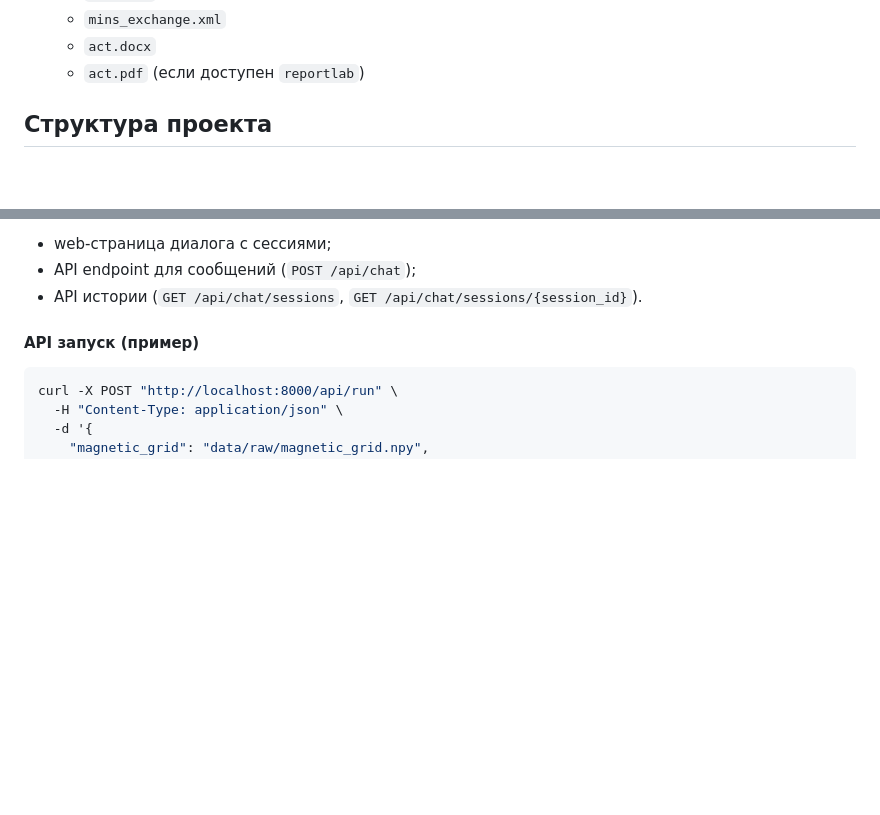
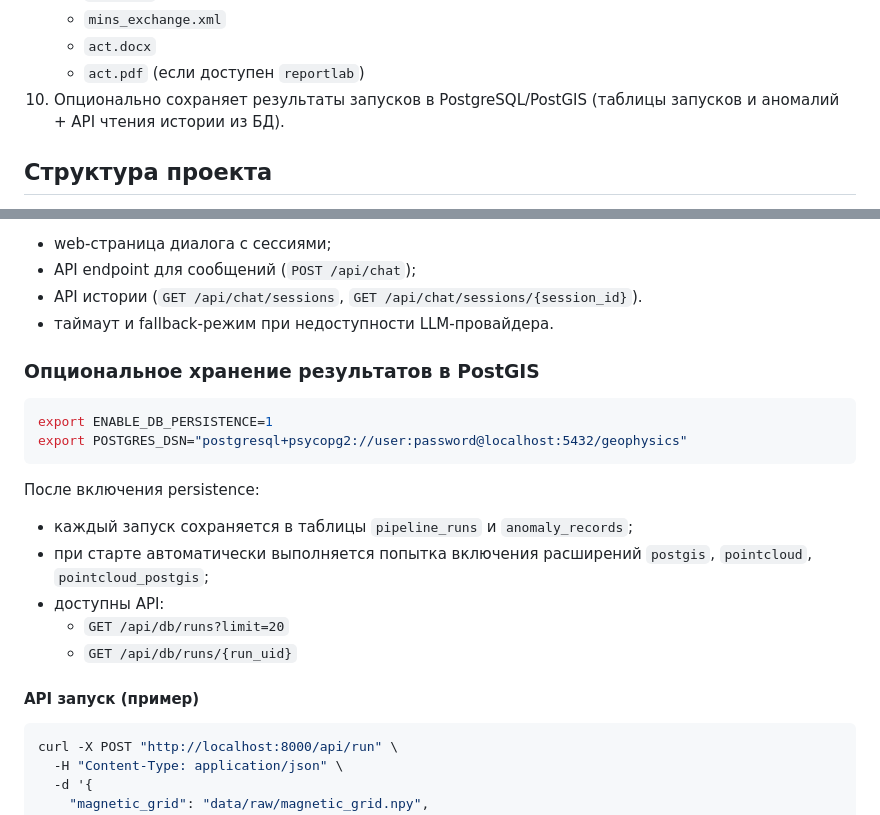
Before and after one commit to entryfr/kurs, a Markdown page: README.md, 2 parts joined by grey strips. GitHub-like rendering; blank space fills up the shorter version.

Commit message:
Document PostGIS persistence and resilient chat agent
Co-authored-by: entryfr <entryfr@users.noreply.github.com>

````diff
--- a/README.md
+++ b/README.md
@@ -26,6 +26,8 @@
    - `mins_exchange.xml`
    - `act.docx`
    - `act.pdf` (если доступен `reportlab`)
+10. Опционально сохраняет результаты запусков в PostgreSQL/PostGIS
+    (таблицы запусков и аномалий + API чтения истории из БД).
 
 ## Структура проекта
 
@@ -108,6 +110,21 @@ python web_app.py
 - web-страница диалога с сессиями;
 - API endpoint для сообщений (`POST /api/chat`);
 - API истории (`GET /api/chat/sessions`, `GET /api/chat/sessions/{session_id}`).
+- таймаут и fallback-режим при недоступности LLM-провайдера.
+
+### Опциональное хранение результатов в PostGIS
+
+```bash
+export ENABLE_DB_PERSISTENCE=1
+export POSTGRES_DSN="postgresql+psycopg2://user:password@localhost:5432/geophysics"
+```
+
+После включения persistence:
+- каждый запуск сохраняется в таблицы `pipeline_runs` и `anomaly_records`;
+- при старте автоматически выполняется попытка включения расширений `postgis`, `pointcloud`, `pointcloud_postgis`;
+- доступны API:
+  - `GET /api/db/runs?limit=20`
+  - `GET /api/db/runs/{run_uid}`
 
 #### API запуск (пример)
 
````
Also changed, not shown: docs/tz_coverage_report.md (+5 -1 lines).
